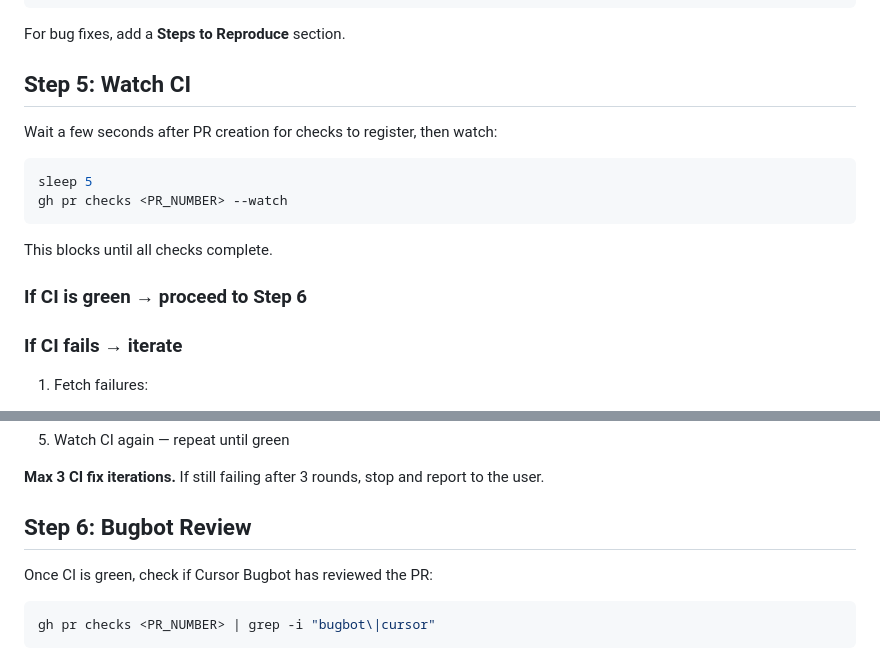
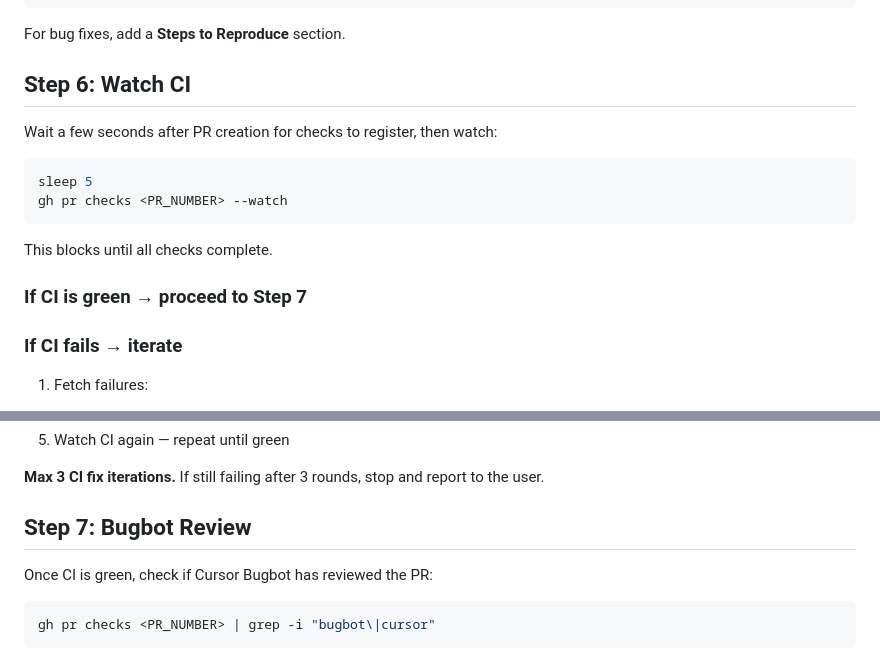
Before and after one commit to jjholmes927/dotfiles, a Markdown page: claude/commands/ship.md, 2 parts joined by grey strips. Rendered like a GitHub page.

```diff
--- a/claude/commands/ship.md
+++ b/claude/commands/ship.md
@@ -115,7 +132,7 @@ EOF
 
 For bug fixes, add a **Steps to Reproduce** section.
 
-## Step 5: Watch CI
+## Step 6: Watch CI
 
 Wait a few seconds after PR creation for checks to register, then watch:
 
@@ -126,7 +143,7 @@ gh pr checks <PR_NUMBER> --watch
 
 This blocks until all checks complete.
 
-### If CI is green → proceed to Step 6
+### If CI is green → proceed to Step 7
 
 ### If CI fails → iterate
 
@@ -145,7 +162,7 @@ This blocks until all checks complete.
 
 **Max 3 CI fix iterations.** If still failing after 3 rounds, stop and report to the user.
 
-## Step 6: Bugbot Review
+## Step 7: Bugbot Review
 
 Once CI is green, check if Cursor Bugbot has reviewed the PR:
 
```
Also changed, not shown: other parts of claude/commands/ship.md (+35 -26 lines), claude/commands/pick-up-linear-ticket.md (added, +220 -0 lines).
